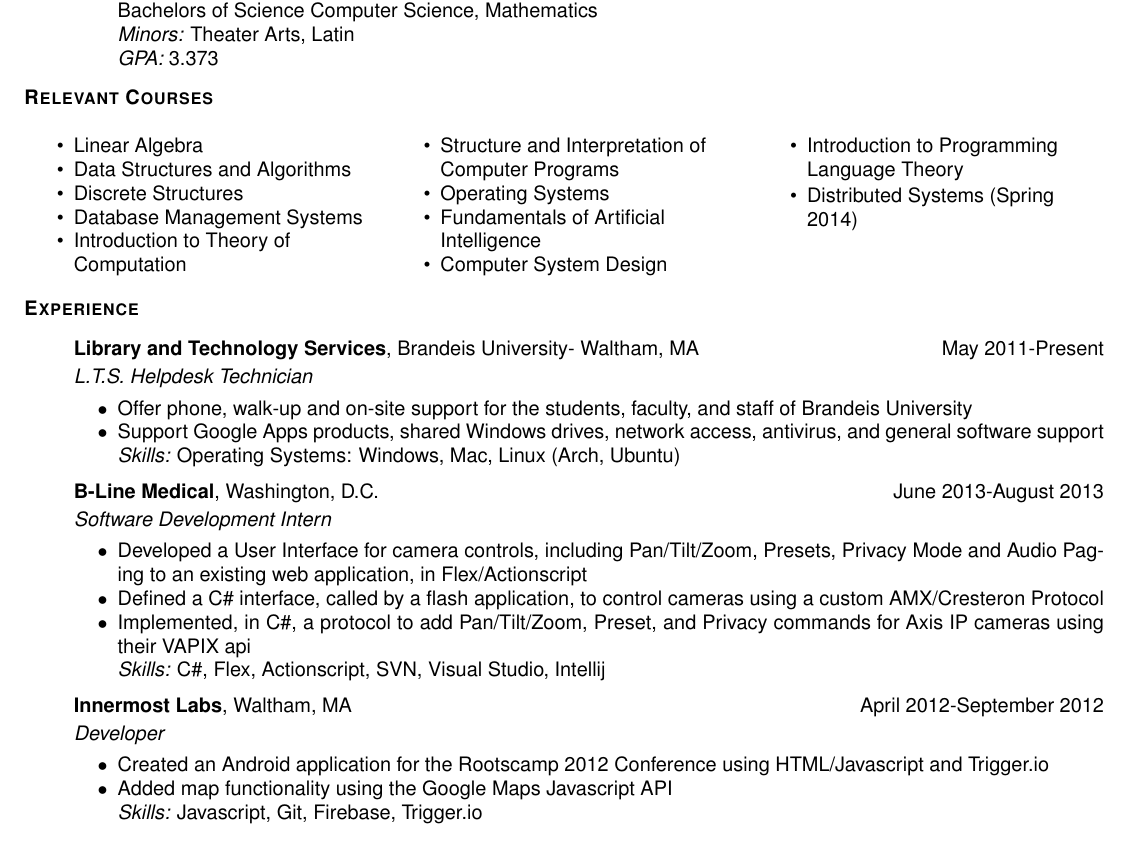
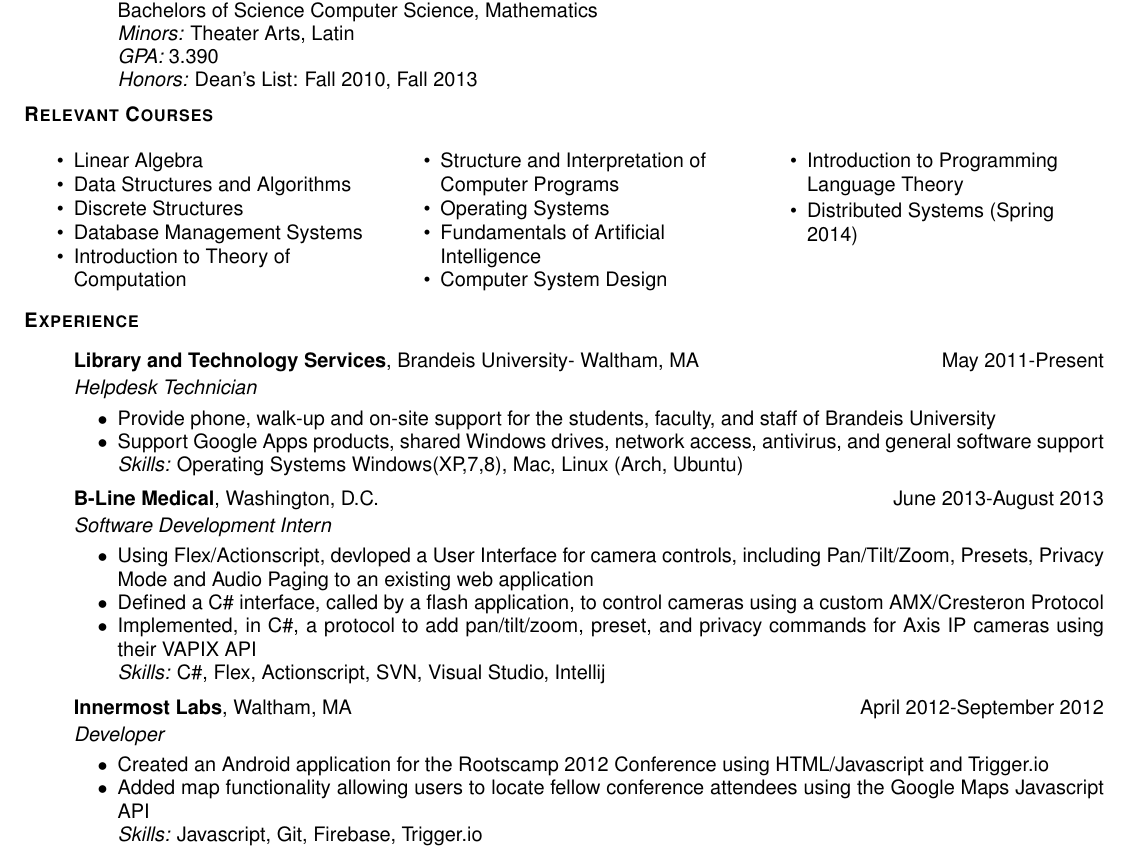
Before and after one commit to compyman/resume, a LaTeX CV (resume.tex): part of the page, cut so that both start at the same text. Compiled offline with pdfLaTeX.

Commit message:
added 'honors' section to the resseducation, changed descriptions in experience section

```diff
--- a/resume.tex
+++ b/resume.tex
@@ -39,7 +39,7 @@
   \end{center}
 }
 
-\newcommand{\reseducation}[5]{
+\newcommand{\reseducation}[6]{
   \begin{ressection}{Education}
   \item[] \lr{\bfseries \selectfont #1\normalfont} {Expected #2}
     \vspace{-8pt}
@@ -47,6 +47,7 @@
     \item[] #4
     \item[] \textsl{Minors: }#5
     \item[] \textsl{GPA: }#3
+    \item[] \textsl{Honors: }#6
     \end{itemize}
   \end{ressection}
 }
@@ -92,7 +93,7 @@
 \resname{\name}{\addr}{\phone}{\email}
 \setcounter{secnumdepth}{-1} %disables section numbering
 
-\reseducation{Brandeis University}{May 2014}{3.373}{Bachelors of Science Computer Science, Mathematics}{Theater Arts, Latin}
+\reseducation{Brandeis University}{May 2014}{3.390}{Bachelors of Science Computer Science, Mathematics}{Theater Arts, Latin}{Dean's List: Fall 2010, Fall 2013}
 \begin{resclasses}
 \item Linear Algebra
 \item Data Structures and Algorithms
@@ -108,21 +109,21 @@
 \end{resclasses}
 
 \begin{ressection}{Experience}
-  \begin{resitem}{Library and Technology Services}{Brandeis University- Waltham, MA}{May 2011-Present}{L.T.S. Helpdesk Technician}
-  \item Offer phone, walk-up and on-site support for the students, faculty, and staff of Brandeis University
+  \begin{resitem}{Library and Technology Services}{Brandeis University- Waltham, MA}{May 2011-Present}{Helpdesk Technician}
+  \item Provide phone, walk-up and on-site support for the students, faculty, and staff of Brandeis University
   \item Support Google Apps products, shared Windows drives, network access, antivirus, and general software support
-    \skills{Operating Systems: Windows, Mac, Linux (Arch, Ubuntu)}
+    \skills{Operating Systems Windows(XP,7,8), Mac, Linux (Arch, Ubuntu)}
   \end{resitem}
 
   \begin{resitem}{B-Line Medical}{Washington, D.C.}{June 2013-August 2013}{Software Development Intern}
-  \item Developed a User Interface for camera controls, including Pan/Tilt/Zoom, Presets, Privacy Mode and Audio Paging to an existing web application, in Flex/Actionscript
+  \item Using Flex/Actionscript, devloped a User Interface for camera controls, including Pan/Tilt/Zoom, Presets, Privacy Mode and Audio Paging to an existing web application
   \item Defined a C\# interface, called by a flash application, to control cameras using a custom AMX/Cresteron Protocol
-  \item Implemented, in C\#, a protocol to add Pan/Tilt/Zoom, Preset, and Privacy commands for Axis IP cameras using their VAPIX api
+  \item Implemented, in C\#, a protocol to add pan/tilt/zoom, preset, and privacy commands for Axis IP cameras using their VAPIX API
     \skills{C\#, Flex, Actionscript, SVN, Visual Studio, Intellij}
   \end{resitem}
   \begin{resitem}{Innermost Labs}{Waltham, MA}{April 2012-September 2012}{Developer}
   \item Created an Android application for the Rootscamp 2012 Conference using HTML/Javascript and Trigger.io
-  \item Added map functionality using the Google Maps Javascript API
+  \item Added map functionality allowing users to locate fellow conference attendees  using the Google Maps Javascript API
     \skills{Javascript, Git, Firebase, Trigger.io}
   \end{resitem}
   \begin{resitem}{Brand New School}{New York, NY}{June 2011-August 2011}{Interactive Intern}
```
